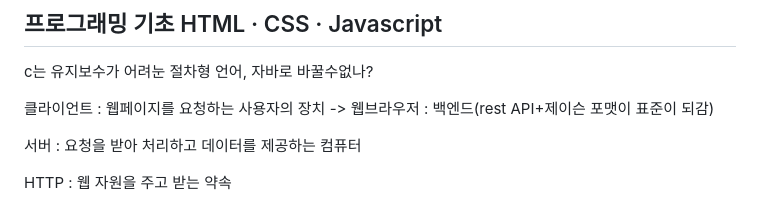
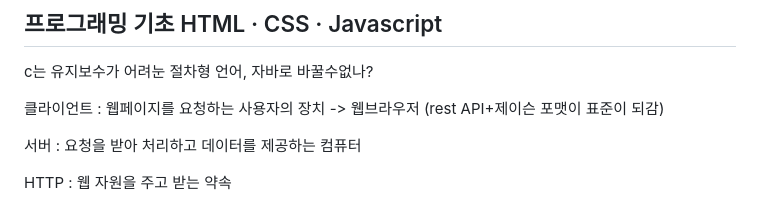
Before and after one commit to piw0814-create/window_home, a Markdown page: 7월23일/내용정리.md, the part around the change. Rendered like a GitHub page.

```diff
--- a/7월23일/내용정리.md
+++ b/7월23일/내용정리.md
@@ -2,7 +2,7 @@
 
 c는 유지보수가 어려눈 절차형 언어, 자바로 바꿀수없나?
 
-클라이언트 : 웹페이지를 요청하는 사용자의 장치 -> 웹브라우저 : 백엔드(rest API+제이슨 포맷이 표준이 되감)
+클라이언트 : 웹페이지를 요청하는 사용자의 장치 -> 웹브라우저 (rest API+제이슨 포맷이 표준이 되감)
 
 서버 : 요청을 받아 처리하고 데이터를 제공하는 컴퓨터
 
```
Also changed, not shown: 7월24일/내용정리.md (added, +66 -0 lines), attention.md (+91 -4 lines).
